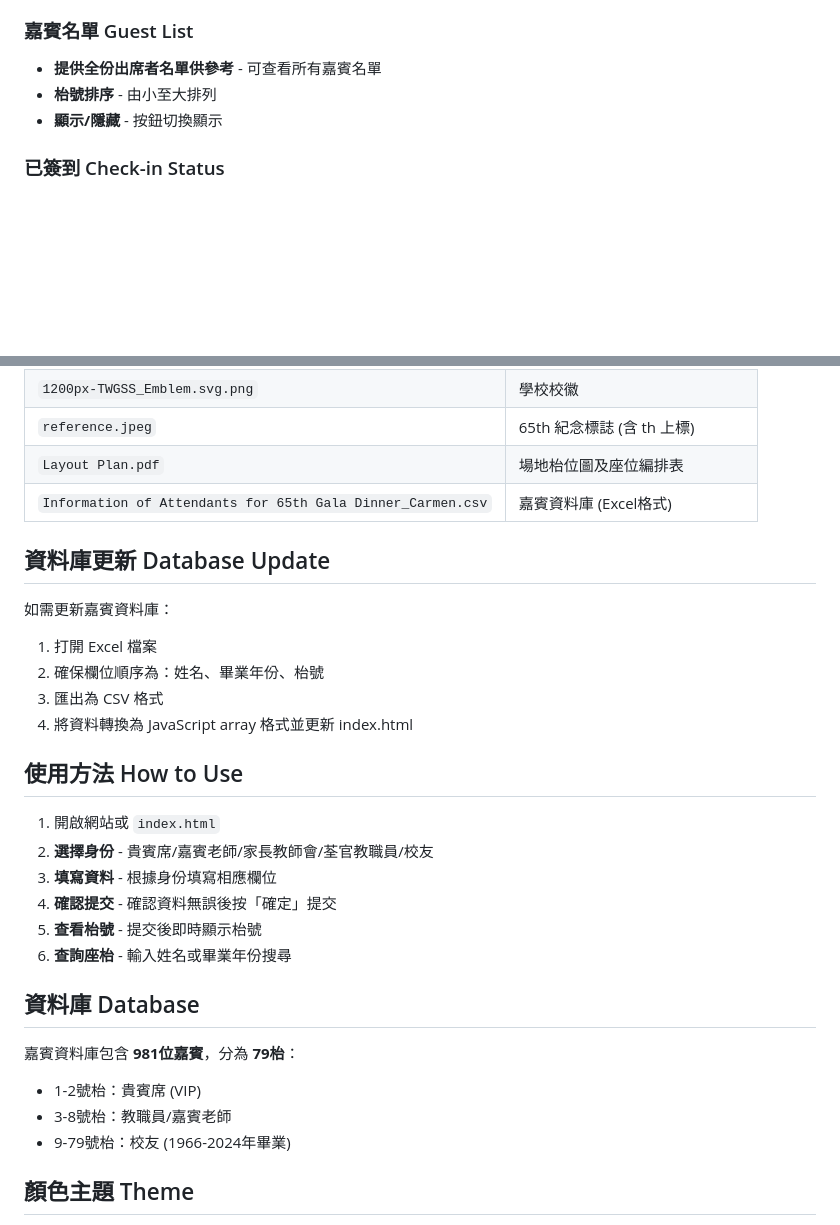
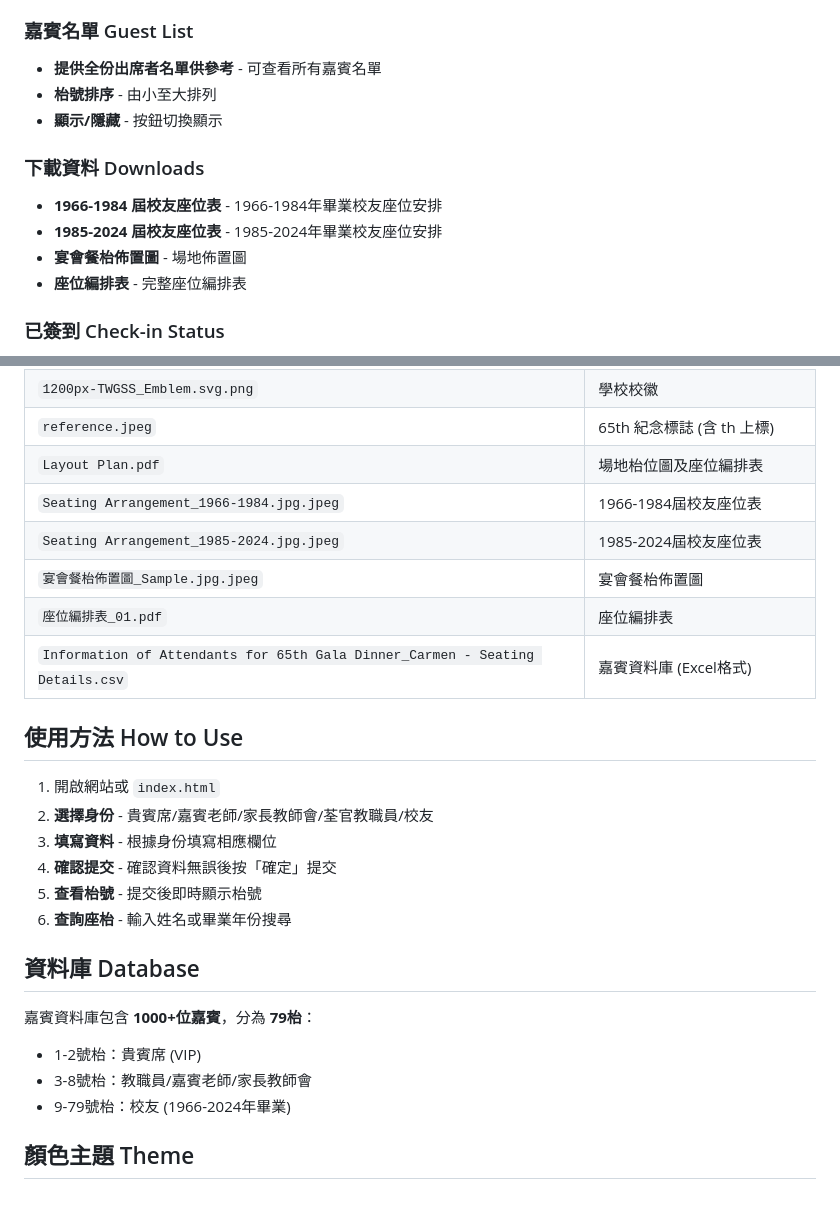
Before and after one commit to cartang0112/twgss_dinner, a Markdown page: README.md, 2 parts joined by grey strips. Rendered like a GitHub page; blank space fills up the shorter version.

Commit message:
Update README with download section

```diff
--- a/README.md
+++ b/README.md
@@ -46,6 +46,12 @@ https://cartang0112.github.io/twgss_dinner/
 - **枱號排序** - 由小至大排列
 - **顯示/隱藏** - 按鈕切換顯示
 
+### 下載資料 Downloads
+- **1966-1984 屆校友座位表** - 1966-1984年畢業校友座位安排
+- **1985-2024 屆校友座位表** - 1985-2024年畢業校友座位安排
+- **宴會餐枱佈置圖** - 場地佈置圖
+- **座位編排表** - 完整座位編排表
+
 ### 已簽到 Check-in Status
 - **已簽到提示** - 提交後顯示枱號
 - **重新簽到** - 可修改資料
@@ -58,15 +64,11 @@ https://cartang0112.github.io/twgss_dinner/
 | `1200px-TWGSS_Emblem.svg.png` | 學校校徽 |
 | `reference.jpeg` | 65th 紀念標誌 (含 th 上標) |
 | `Layout Plan.pdf` | 場地枱位圖及座位編排表 |
-| `Information of Attendants for 65th Gala Dinner_Carmen.csv` | 嘉賓資料庫 (Excel格式) |
-
-## 資料庫更新 Database Update
-
-如需更新嘉賓資料庫：
-1. 打開 Excel 檔案
-2. 確保欄位順序為：姓名、畢業年份、枱號
-3. 匯出為 CSV 格式
-4. 將資料轉換為 JavaScript array 格式並更新 index.html
+| `Seating Arrangement_1966-1984.jpg.jpeg` | 1966-1984屆校友座位表 |
+| `Seating Arrangement_1985-2024.jpg.jpeg` | 1985-2024屆校友座位表 |
+| `宴會餐枱佈置圖_Sample.jpg.jpeg` | 宴會餐枱佈置圖 |
+| `座位編排表_01.pdf` | 座位編排表 |
+| `Information of Attendants for 65th Gala Dinner_Carmen - Seating Details.csv` | 嘉賓資料庫 (Excel格式) |
 
 ## 使用方法 How to Use
 
@@ -79,9 +81,9 @@ https://cartang0112.github.io/twgss_dinner/
 
 ## 資料庫 Database
 
-嘉賓資料庫包含 **981位嘉賓**，分為 **79枱**：
+嘉賓資料庫包含 **1000+位嘉賓**，分為 **79枱**：
 - 1-2號枱：貴賓席 (VIP)
-- 3-8號枱：教職員/嘉賓老師
+- 3-8號枱：教職員/嘉賓老師/家長教師會
 - 9-79號枱：校友 (1966-2024年畢業)
 
 ## 顏色主題 Theme
```
